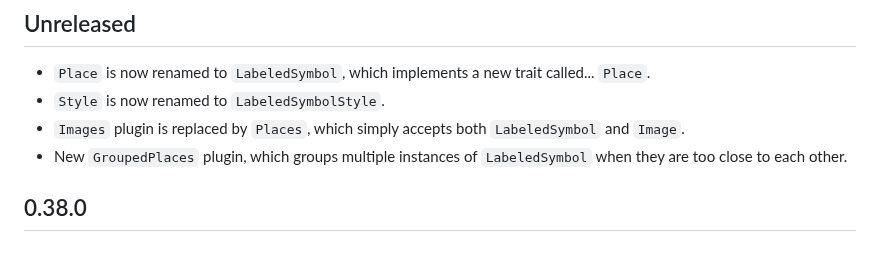
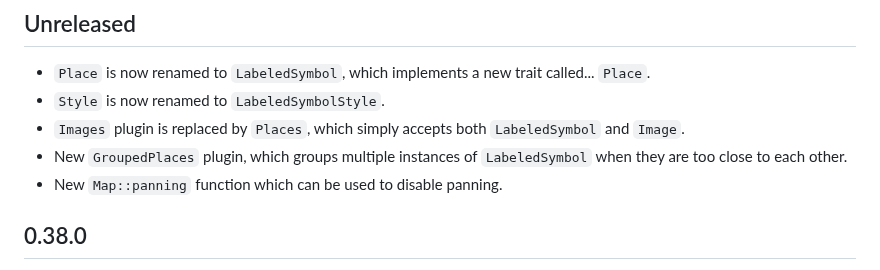
Before and after one commit to podusowski/walkers, a Markdown page: CHANGELOG.md, the part around the change. Drawn GitHub-style.

Commit message:
changelog update

```diff
--- a/CHANGELOG.md
+++ b/CHANGELOG.md
@@ -9,6 +9,7 @@ All notable changes to this project will be documented in this file.
 * `Images` plugin is replaced by `Places`, which simply accepts both `LabeledSymbol` and `Image`.
 * New `GroupedPlaces` plugin, which groups multiple instances of `LabeledSymbol` when they are too
   close to each other.
+* New `Map::panning` function which can be used to disable panning.
 
 ## 0.38.0
 
```
